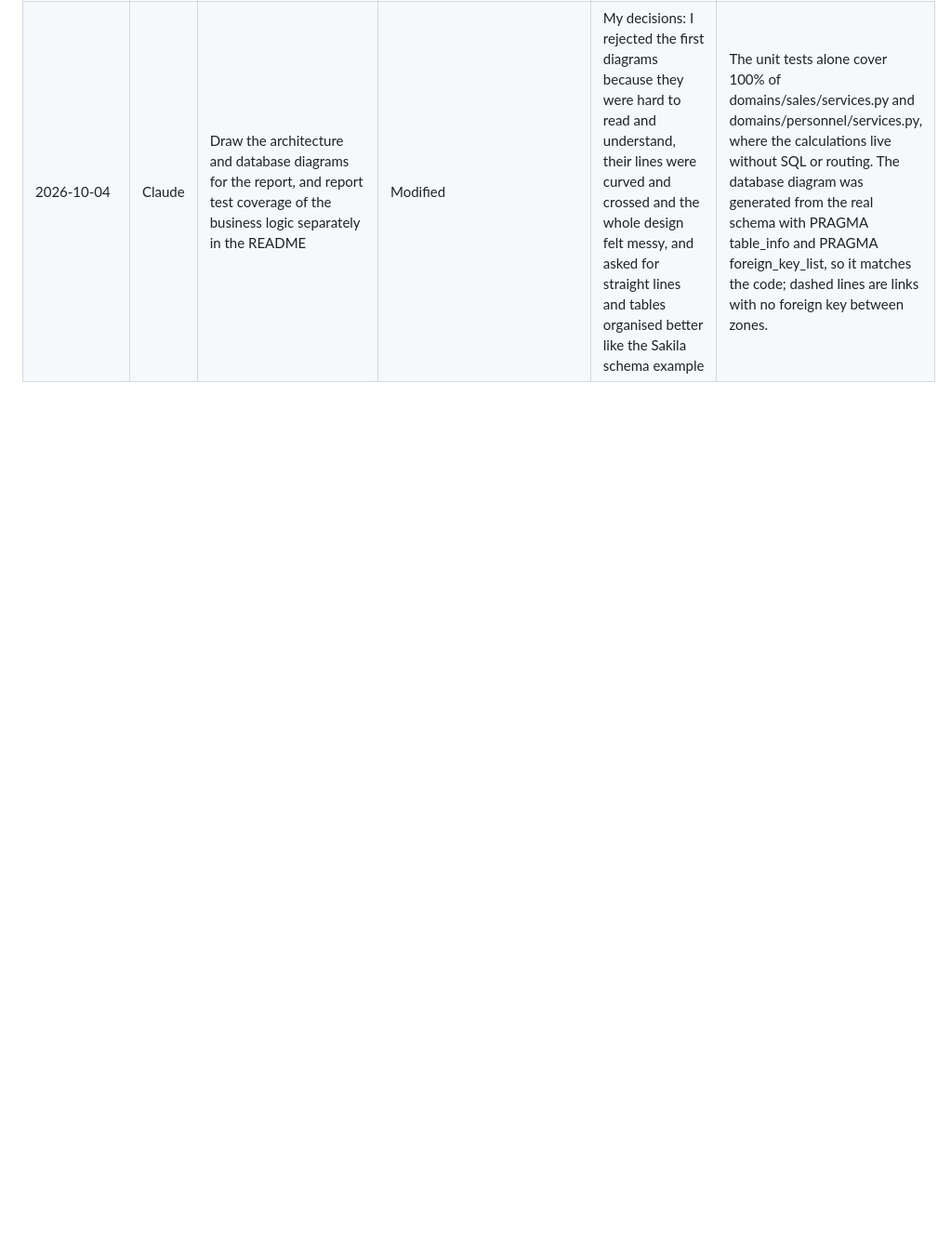
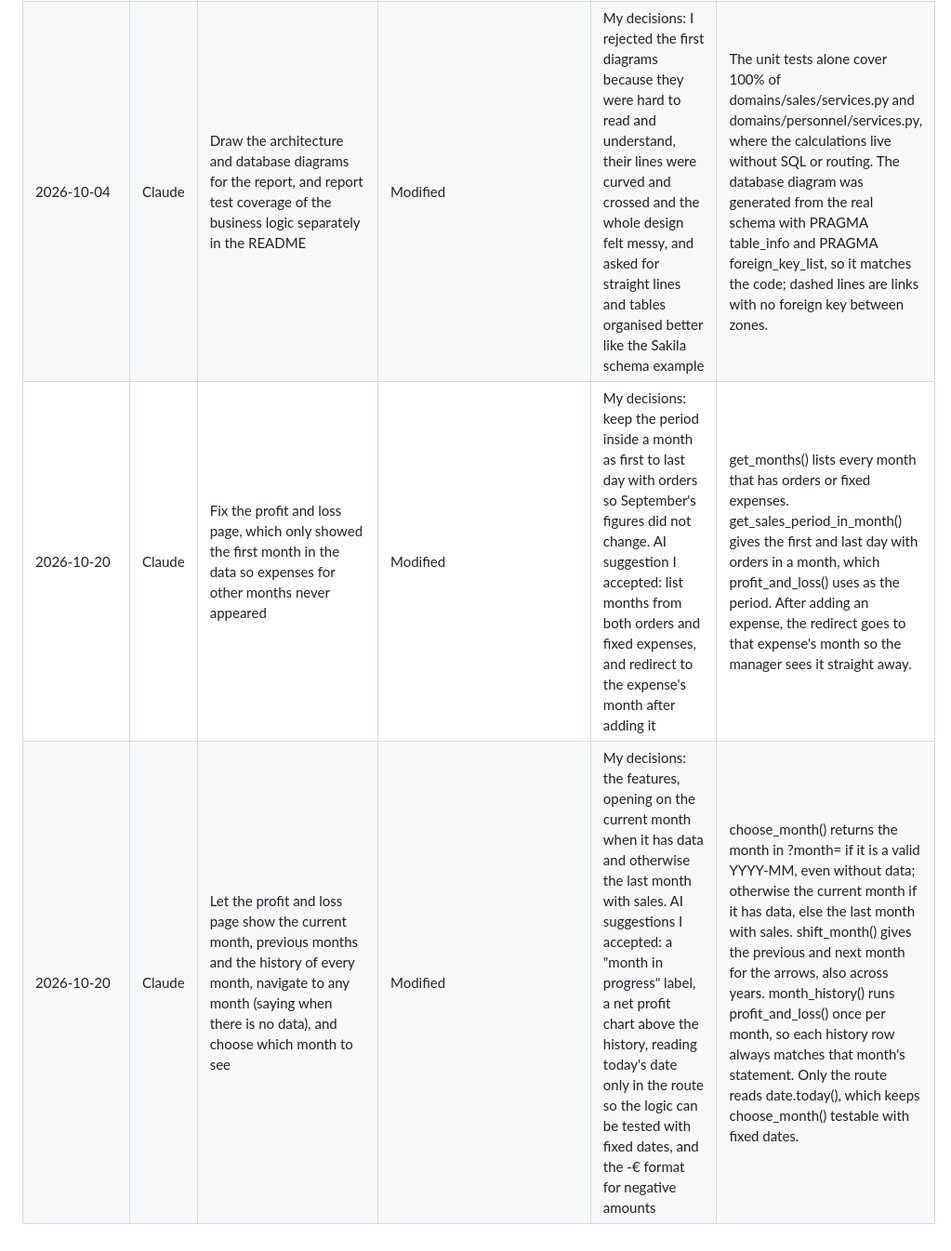
Before and after one commit to liglesias1/ManageEAT, a Markdown page: AI_USAGE.md, the part around the change. Shown at 93% size. Drawn GitHub-style; blank space fills up the shorter version.

Commit message:
docs: log AI usage for the profit and loss month fix and history

```diff
--- a/AI_USAGE.md
+++ b/AI_USAGE.md
@@ -32,3 +32,5 @@
 | 2026-10-04 | Claude | Should the app let each restaurant register an account and log in? | Rejected | My idea was restaurant accounts. The AI explained it needs a restaurant_id on every table and query and that a new account would be empty without its POS data; I decided not to build it for now and recorded it in ADR-5 as the step needed before going public on Azure, so for now we have one restaurant with demo data to show the functioning of the web page | Today the app holds one restaurant's data and has no defined users. Adding accounts means a restaurant_id column in every table and a filter in every query, because one missing filter would show another restaurant's data. |
 | 2026-10-04 | Claude | Review the whole project against the assignment, including ADR.md against the required format | Modified | AI findings I accepted: ADR-1 was missing its status, several entries were longer than the required number of sentences, ADR-3 needed the menu prices and the one-supplier rule, and ADR-4 had to say what is tested less and why | Each ADR needs a date, Status: Decided, 1-3 sentences of context, 1-2 of decision, a real rejected alternative and 1-2 of consequences. ADR-3 had to change because the schema changed: menu_items.price and one supplier per ingredient are now part of the data model. |
 | 2026-10-04 | Claude | Draw the architecture and database diagrams for the report, and report test coverage of the business logic separately in the README | Modified | My decisions: I rejected the first diagrams because they were hard to read and understand, their lines were curved and crossed and the whole design felt messy, and asked for straight lines and tables organised better like the Sakila schema example | The unit tests alone cover 100% of domains/sales/services.py and domains/personnel/services.py, where the calculations live without SQL or routing. The database diagram was generated from the real schema with PRAGMA table_info and PRAGMA foreign_key_list, so it matches the code; dashed lines are links with no foreign key between zones. |
+| 2026-10-20 | Claude | Fix the profit and loss page, which only showed the first month in the data so expenses for other months never appeared | Modified | My decisions: keep the period inside a month as first to last day with orders so September's figures did not change. AI suggestion I accepted: list months from both orders and fixed expenses, and redirect to the expense's month after adding it | get_months() lists every month that has orders or fixed expenses. get_sales_period_in_month() gives the first and last day with orders in a month, which profit_and_loss() uses as the period. After adding an expense, the redirect goes to that expense's month so the manager sees it straight away. |
+| 2026-10-20 | Claude | Let the profit and loss page show the current month, previous months and the history of every month, navigate to any month (saying when there is no data), and choose which month to see | Modified | My decisions: the features, opening on the current month when it has data and otherwise the last month with sales. AI suggestions I accepted: a "month in progress" label, a net profit chart above the history, reading today's date only in the route so the logic can be tested with fixed dates, and the -€ format for negative amounts | choose_month() returns the month in ?month= if it is a valid YYYY-MM, even without data; otherwise the current month if it has data, else the last month with sales. shift_month() gives the previous and next month for the arrows, also across years. month_history() runs profit_and_loss() once per month, so each history row always matches that month's statement. Only the route reads date.today(), which keeps choose_month() testable with fixed dates. |
```
